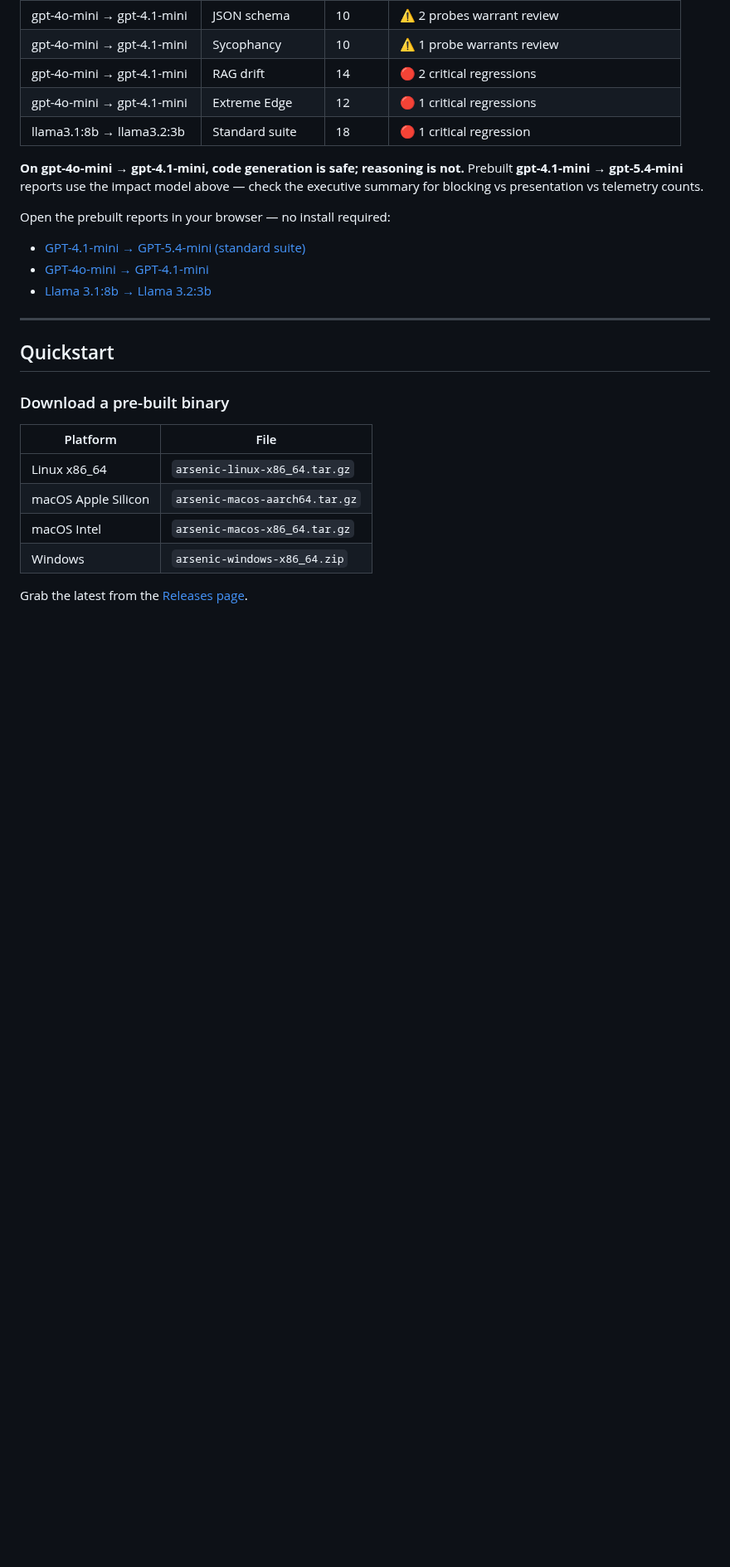
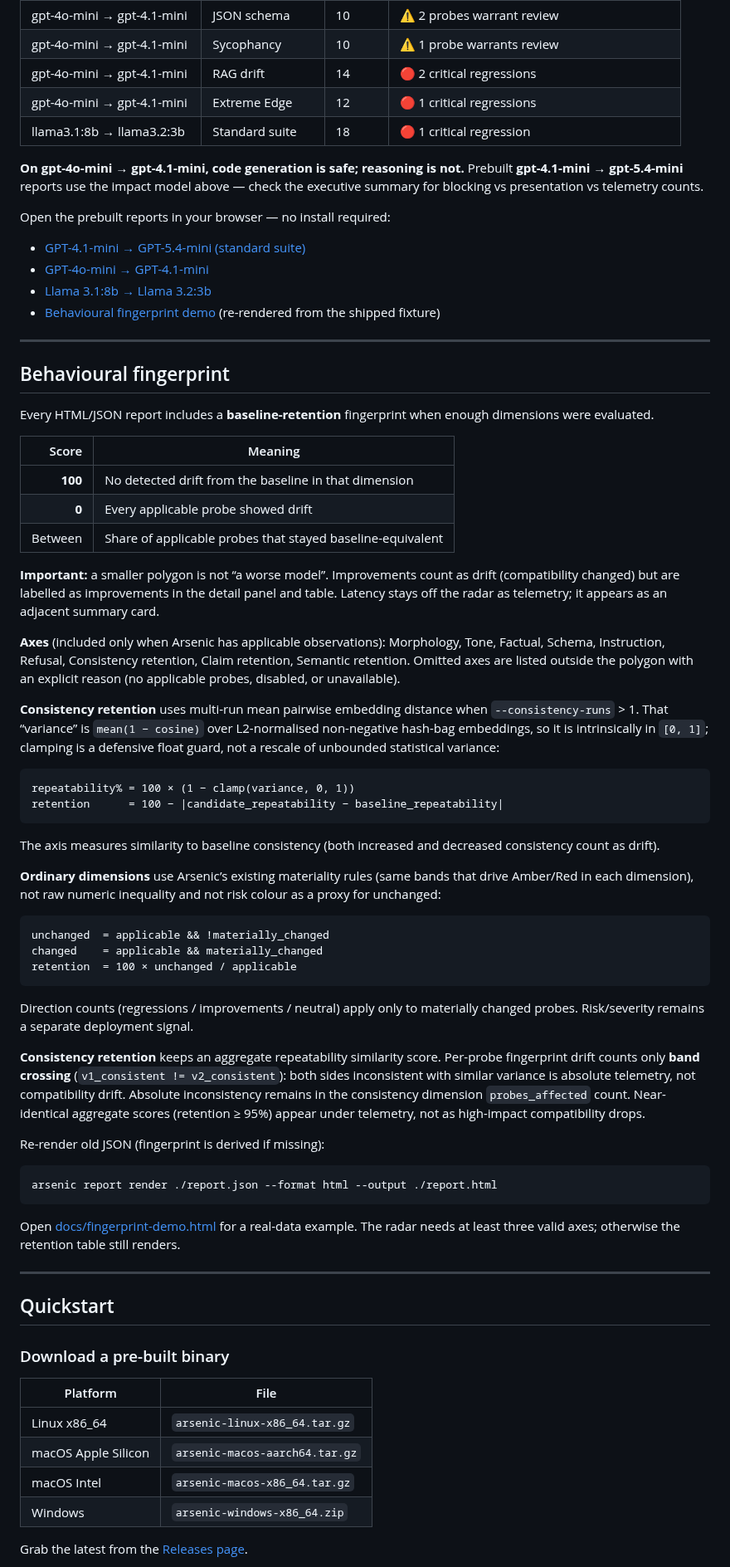
Before and after one commit to markndg/arsenic, a Markdown page: README.md, the part around one of its changes. Shown at 83% size. Drawn GitHub-style; blank space fills up the shorter version.

````diff
--- a/README.md
+++ b/README.md
@@ -47,6 +49,52 @@ Open the prebuilt reports in your browser — no install required:
 - [GPT-4.1-mini → GPT-5.4-mini (standard suite)](https://markndg.github.io/arsenic/examples/gpt-4_1-mini_vs_gpt-5_4-mini.html)
 - [GPT-4o-mini → GPT-4.1-mini](https://markndg.github.io/arsenic/examples/gpt-4o-mini_vs_gpt-4_1-mini.html)
 - [Llama 3.1:8b → Llama 3.2:3b](https://markndg.github.io/arsenic/examples/llama3_1-8b_vs_llama3_2-3b.html)
+- [Behavioural fingerprint demo](docs/fingerprint-demo.html) (re-rendered from the shipped fixture)
+
+---
+
+## Behavioural fingerprint
+
+Every HTML/JSON report includes a **baseline-retention** fingerprint when enough dimensions were evaluated.
+
+| Score | Meaning |
+|------:|---------|
+| **100** | No detected drift from the baseline in that dimension |
+| **0** | Every applicable probe showed drift |
+| Between | Share of applicable probes that stayed baseline-equivalent |
+
+**Important:** a smaller polygon is not “a worse model”. Improvements count as drift (compatibility changed) but are labelled as improvements in the detail panel and table. Latency stays off the radar as telemetry; it appears as an adjacent summary card.
+
+**Axes** (included only when Arsenic has applicable observations): Morphology, Tone, Factual, Schema, Instruction, Refusal, Consistency retention, Claim retention, Semantic retention. Omitted axes are listed outside the polygon with an explicit reason (no applicable probes, disabled, or unavailable).
+
+**Consistency retention** uses multi-run mean pairwise embedding distance when `--consistency-runs` > 1. That “variance” is `mean(1 − cosine)` over L2-normalised non-negative hash-bag embeddings, so it is intrinsically in `[0, 1]`; clamping is a defensive float guard, not a rescale of unbounded statistical variance:
+
+```
+repeatability% = 100 × (1 − clamp(variance, 0, 1))
+retention      = 100 − |candidate_repeatability − baseline_repeatability|
+```
+
+The axis measures similarity to baseline consistency (both increased and decreased consistency count as drift).
+
+**Ordinary dimensions** use Arsenic’s existing materiality rules (same bands that drive Amber/Red in each dimension), not raw numeric inequality and not risk colour as a proxy for unchanged:
+
+```
+unchanged  = applicable && !materially_changed
+changed    = applicable && materially_changed
+retention  = 100 × unchanged / applicable
+```
+
+Direction counts (regressions / improvements / neutral) apply only to materially changed probes. Risk/severity remains a separate deployment signal.
+
+**Consistency retention** keeps an aggregate repeatability similarity score. Per-probe fingerprint drift counts only **band crossing** (`v1_consistent != v2_consistent`): both sides inconsistent with similar variance is absolute telemetry, not compatibility drift. Absolute inconsistency remains in the consistency dimension `probes_affected` count. Near-identical aggregate scores (retention ≥ 95%) appear under telemetry, not as high-impact compatibility drops.
+
+Re-render old JSON (fingerprint is derived if missing):
+
+```bash
+arsenic report render ./report.json --format html --output ./report.html
+```
+
+Open [docs/fingerprint-demo.html](docs/fingerprint-demo.html) for a real-data example. The radar needs at least three valid axes; otherwise the retention table still renders.
 
 ---
 
````
Also changed, not shown: other parts of README.md (+7 -4 lines), docs/fingerprint-screenshot.png (added), 9 other files.
